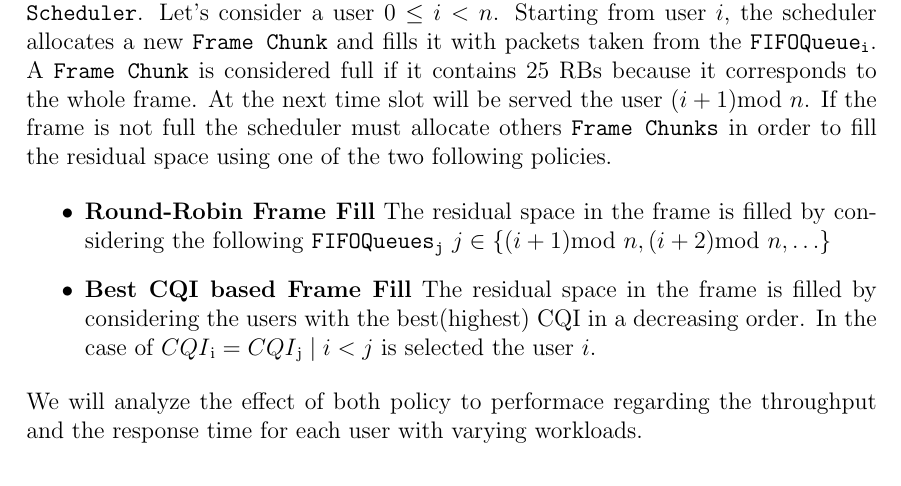
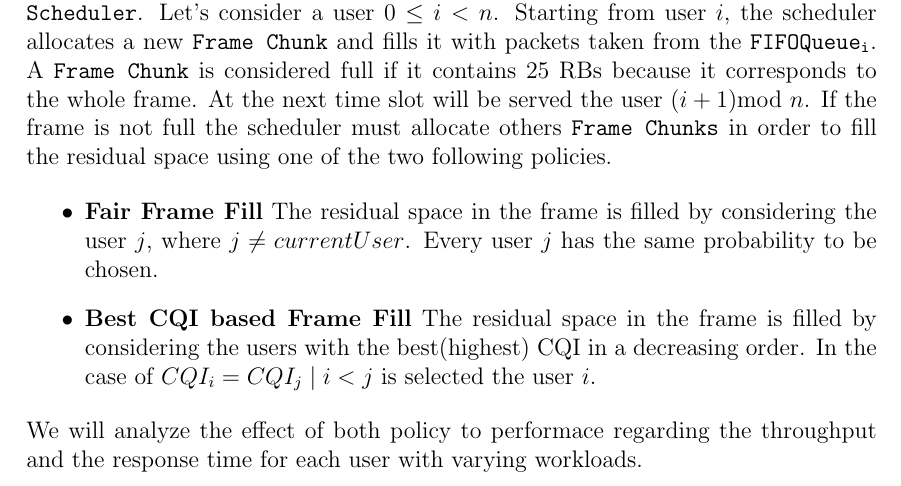
Before and after one commit to vconsales/RoundRobin-Cellular-Network, a LaTeX document (docs/maindoc/RRcellNet.tex, which reads docs/maindoc/chapters/schedulers.tex): part of page 5 of 25, cut so that both start at the same text. Compiled offline with pdfLaTeX.

```diff
--- a/docs/maindoc/chapters/schedulers.tex
+++ b/docs/maindoc/chapters/schedulers.tex
@@ -40,10 +40,10 @@
 
 \begin{itemize}
 %\subsection{Round-Robin Frame Fill}
-  \item \textbf{Round-Robin Frame Fill}
-  The residual space  in the frame is filled by considering the following \texttt{FIFOQueues\textsubscript{j}} \(j \in \{ (i+1)\textnormal{mod } n,(i+2)\textnormal{mod }n,\ldots \} \)
+  \item \textbf{Fair Frame Fill}
+  The residual space  in the frame is filled by considering the user \(j\), where \(j \neq currentUser\). Every user \(j\) has the same probability to be chosen.
 %\subsection{Best CQI based Frame Fill}
   \item \textbf{Best CQI based Frame Fill}
-   The residual space in the frame is filled by considering the users with the best(highest) CQI in a decreasing order. In the case of \(CQI\textsubscript{i}=CQI\textsubscript{j} \mid i < j\) is selected the user \(i\).
+   The residual space in the frame is filled by considering the users with the best(highest) CQI in a decreasing order. In the case of \(CQI_i=CQI_j \mid i < j\) is selected the user \(i\).
 \end{itemize}
 We will analyze the effect of both policy to performace regarding the throughput and the response time for each user with varying workloads.
```
Also changed, not shown: docs/maindoc/chapters/binomial.tex (+1 -1 lines), docs/maindoc/images/binom.png, docs/maindoc/images/binom_old.png (added), docs/maindoc/images/binombest.png, docs/maindoc/images/binombest_old.png (added), docs/maindoc/images/unif.png, docs/maindoc/images/unifbest.png, 1 other file.
